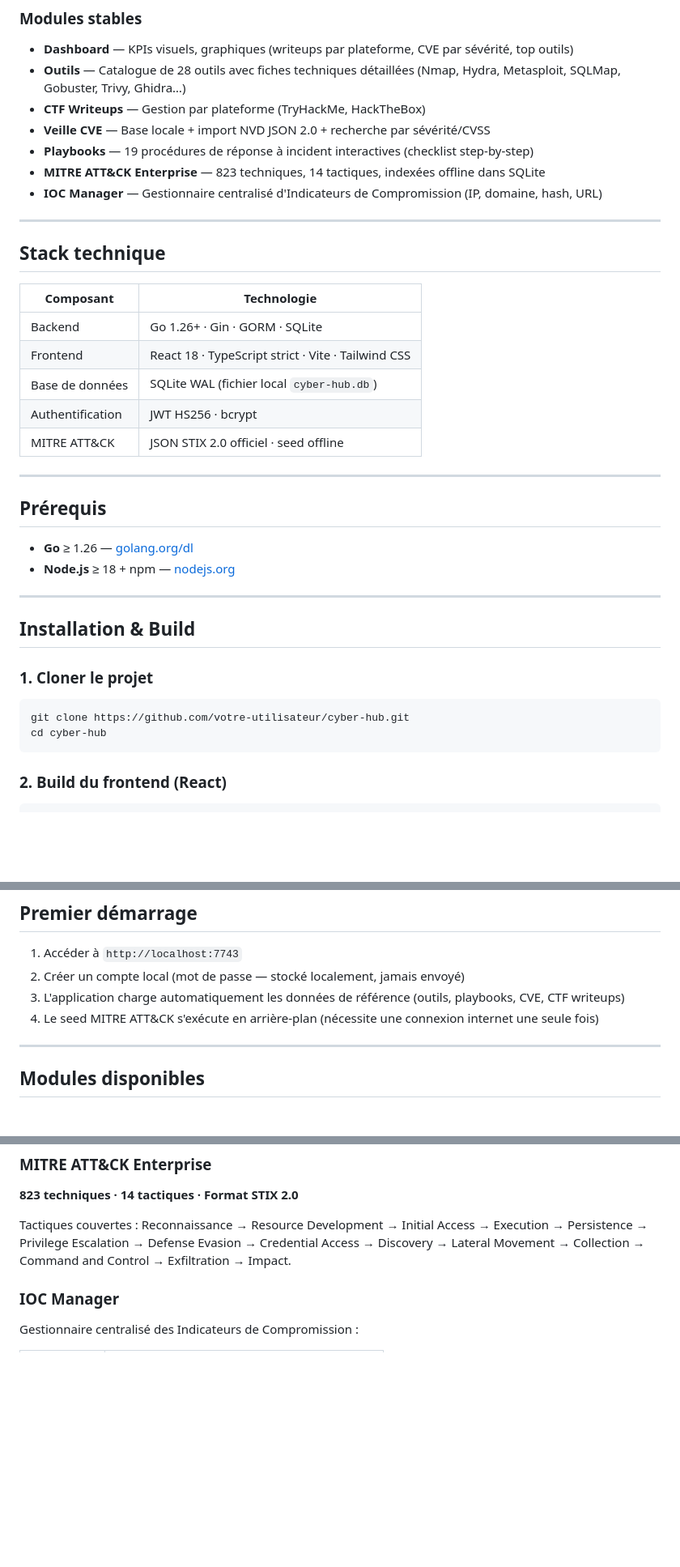
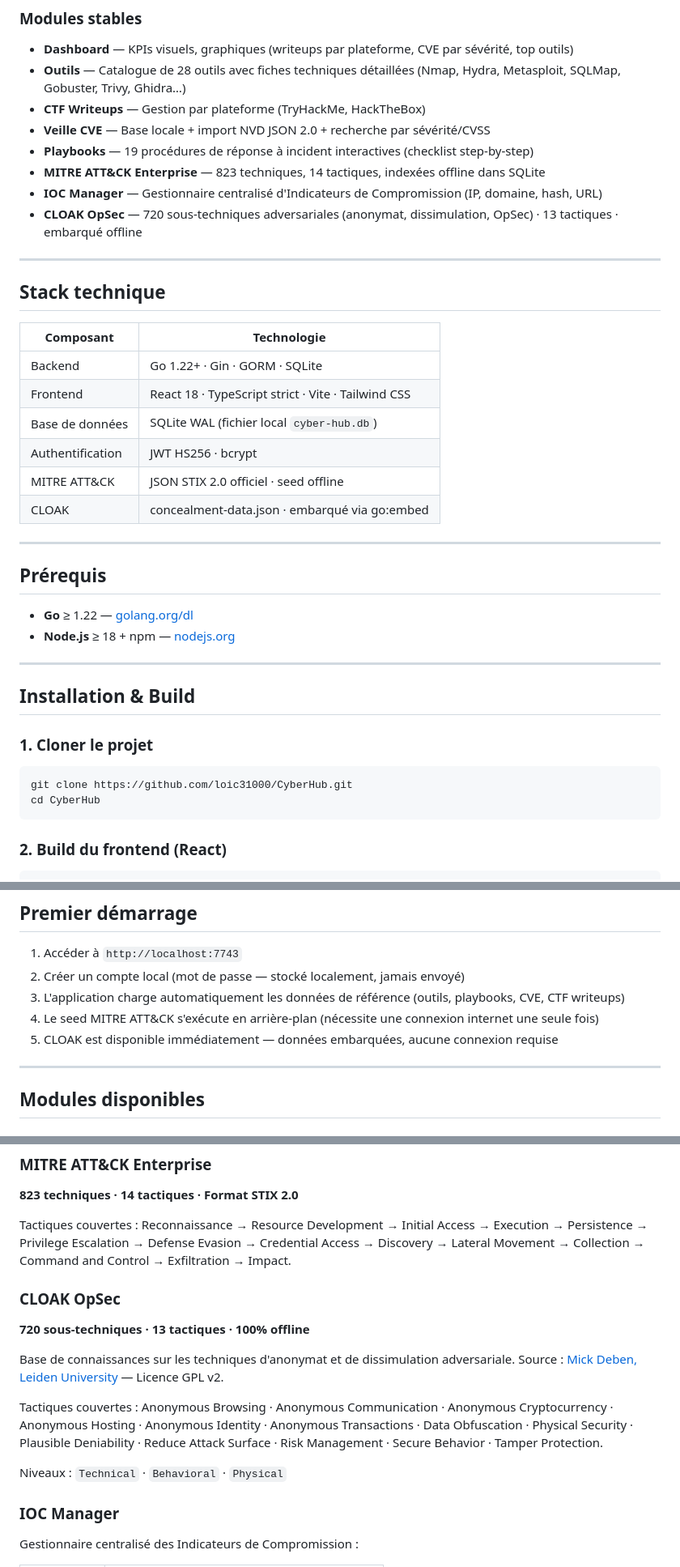
Before and after one commit to loic31000/CyberHub, a Markdown page: README.md, 3 parts joined by grey strips. Shown at 81% size. Rendered like a GitHub page; blank space fills up the shorter version.

````diff
--- a/README.md
+++ b/README.md
@@ -51,6 +55,7 @@ Application de bureau pour centraliser vos outils, writeups CTF, veille CVE, pla
 - **Playbooks** — 19 procédures de réponse à incident interactives (checklist step-by-step)
 - **MITRE ATT&CK Enterprise** — 823 techniques, 14 tactiques, indexées offline dans SQLite
 - **IOC Manager** — Gestionnaire centralisé d'Indicateurs de Compromission (IP, domaine, hash, URL)
+- **CLOAK OpSec** — 720 sous-techniques adversariales (anonymat, dissimulation, OpSec) · 13 tactiques · embarqué offline
 
 ---
 
@@ -58,17 +63,18 @@ Application de bureau pour centraliser vos outils, writeups CTF, veille CVE, pla
 
 | Composant        | Technologie                                         |
 |------------------|-----------------------------------------------------|
-| Backend          | Go 1.26+ · Gin · GORM · SQLite                      |
+| Backend          | Go 1.22+ · Gin · GORM · SQLite                      |
 | Frontend         | React 18 · TypeScript strict · Vite · Tailwind CSS  |
 | Base de données  | SQLite WAL (fichier local `cyber-hub.db`)           |
 | Authentification | JWT HS256 · bcrypt                                  |
 | MITRE ATT&CK     | JSON STIX 2.0 officiel · seed offline               |
+| CLOAK            | concealment-data.json · embarqué via go:embed       |
 
 ---
 
 ## Prérequis
 
-- **Go** ≥ 1.26 — [golang.org/dl](https://golang.org/dl/)
+- **Go** ≥ 1.22 — [golang.org/dl](https://golang.org/dl/)
 - **Node.js** ≥ 18 + npm — [nodejs.org](https://nodejs.org/)
 
 ---
@@ -78,8 +84,8 @@ Application de bureau pour centraliser vos outils, writeups CTF, veille CVE, pla
 ### 1. Cloner le projet
 
 ```bash
-git clone https://github.com/votre-utilisateur/cyber-hub.git
-cd cyber-hub
+git clone https://github.com/loic31000/CyberHub.git
+cd CyberHub
 ```
 
 ### 2. Build du frontend (React)
@@ -120,6 +126,7 @@ L'application démarre sur **http://localhost:7743** et ouvre le navigateur auto
 2. Créer un compte local (mot de passe — stocké localement, jamais envoyé)
 3. L'application charge automatiquement les données de référence (outils, playbooks, CVE, CTF writeups)
 4. Le seed MITRE ATT&CK s'exécute en arrière-plan (nécessite une connexion internet une seule fois)
+5. CLOAK est disponible immédiatement — données embarquées, aucune connexion requise
 
 ---
 
@@ -183,6 +190,16 @@ L'application démarre sur **http://localhost:7743** et ouvre le navigateur auto
 Tactiques couvertes :
 Reconnaissance → Resource Development → Initial Access → Execution → Persistence → Privilege Escalation → Defense Evasion → Credential Access → Discovery → Lateral Movement → Collection → Command and Control → Exfiltration → Impact.
 
+### CLOAK OpSec
+
+**720 sous-techniques · 13 tactiques · 100% offline**
+
+Base de connaissances sur les techniques d'anonymat et de dissimulation adversariale. Source : [Mick Deben, Leiden University](https://github.com/mickdeben/concealment) — Licence GPL v2.
+
+Tactiques couvertes : Anonymous Browsing · Anonymous Communication · Anonymous Cryptocurrency · Anonymous Hosting · Anonymous Identity · Anonymous Transactions · Data Obfuscation · Physical Security · Plausible Deniability · Reduce Attack Surface · Risk Management · Secure Behavior · Tamper Protection.
+
+Niveaux : `Technical` · `Behavioral` · `Physical`
+
 ### IOC Manager
 
 Gestionnaire centralisé des Indicateurs de Compromission :
````
Also changed, not shown: other parts of README.md (+13 -5 lines), .github/screenshots/cloak.png (added).
